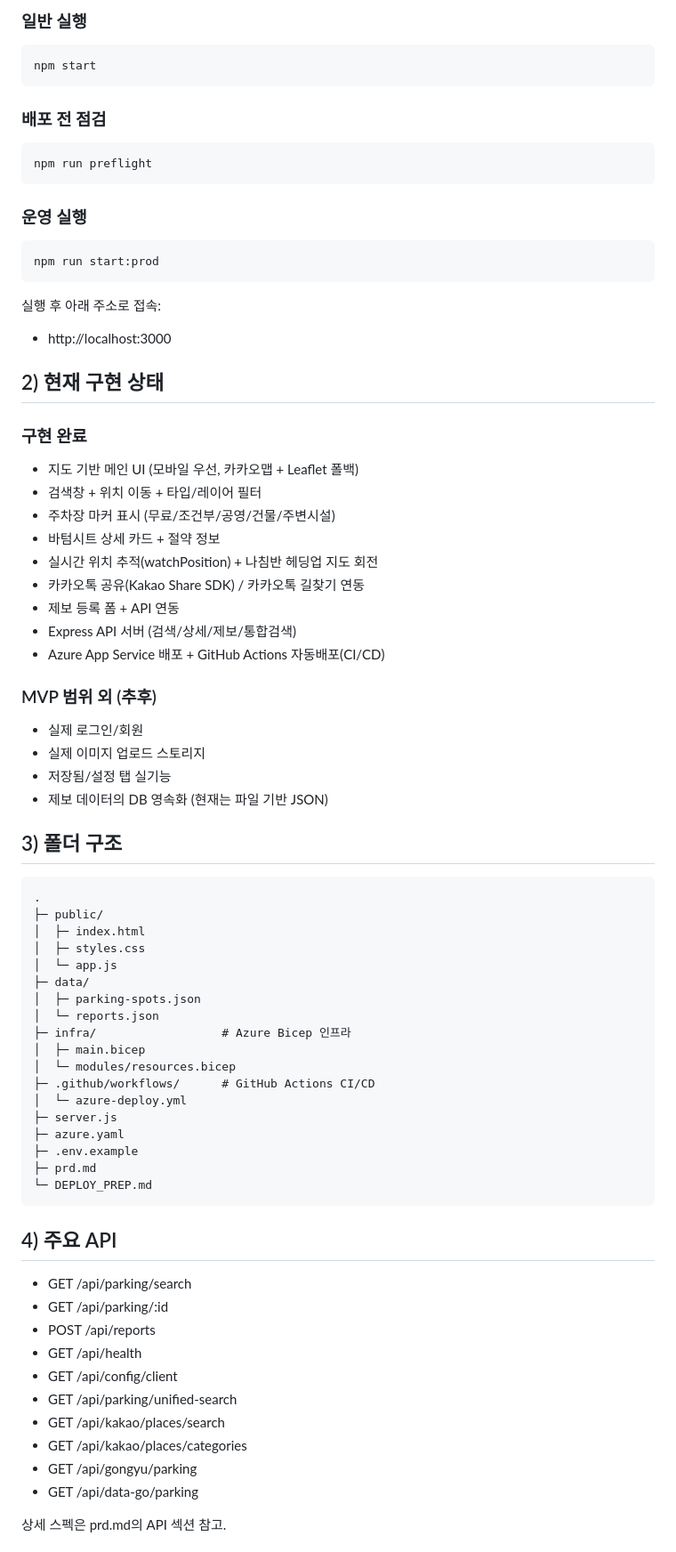
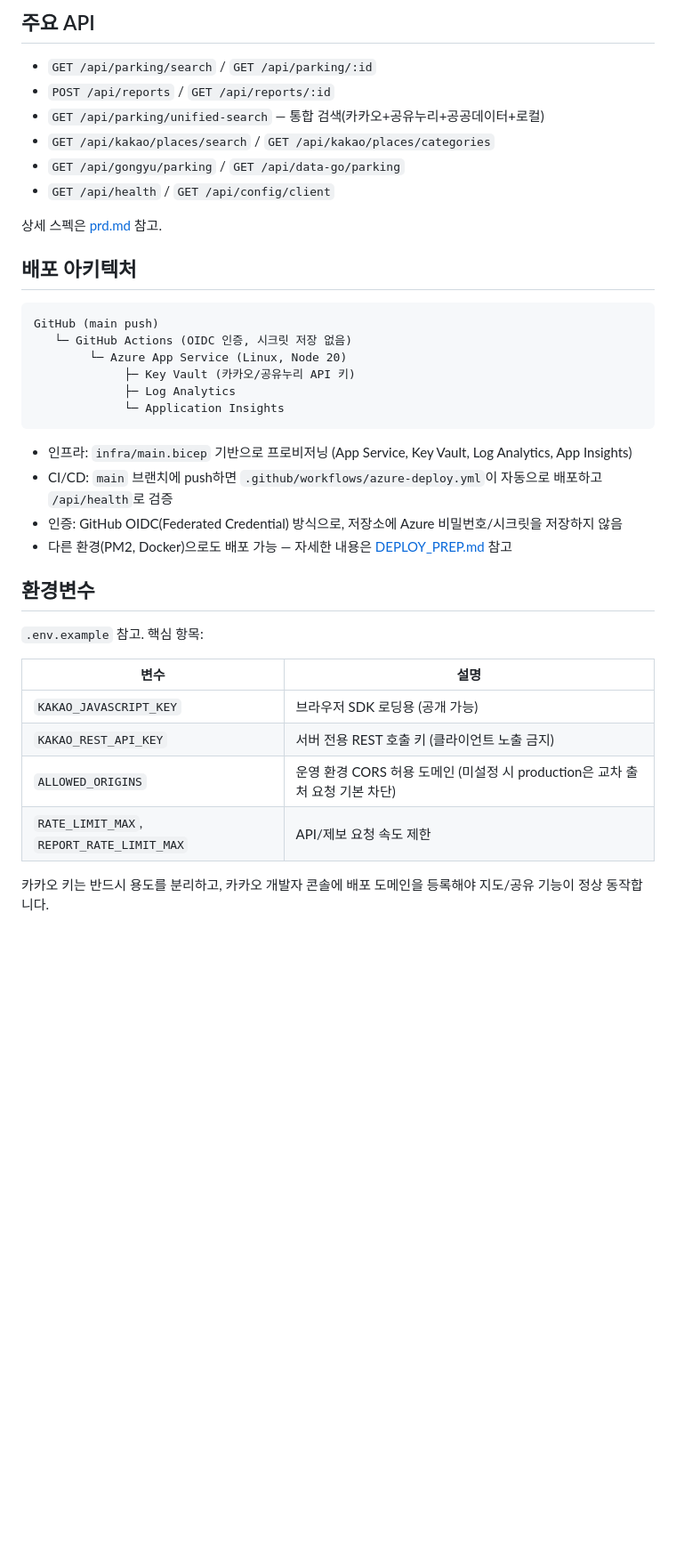
Before and after one commit to baekjungi/Kkul-Parking, a Markdown page: README.md, the part around one of its changes. Shown at 89% size. GitHub-like rendering; blank space fills up the shorter version.

Commit message:
docs: restructure README as portfolio-style project intro

````diff
--- a/README.md
+++ b/README.md
@@ -31,75 +63,41 @@ npm run dev
 ```
 
-### 일반 실행
-```bash
-npm start
+## 주요 API
+- `GET /api/parking/search` / `GET /api/parking/:id`
+- `POST /api/reports` / `GET /api/reports/:id`
+- `GET /api/parking/unified-search` — 통합 검색(카카오+공유누리+공공데이터+로컬)
+- `GET /api/kakao/places/search` / `GET /api/kakao/places/categories`
+- `GET /api/gongyu/parking` / `GET /api/data-go/parking`
+- `GET /api/health` / `GET /api/config/client`
+
+상세 스펙은 [prd.md](prd.md) 참고.
+
+## 배포 아키텍처
+
+```
+GitHub (main push)
+   └─ GitHub Actions (OIDC 인증, 시크릿 저장 없음)
+        └─ Azure App Service (Linux, Node 20)
+             ├─ Key Vault (카카오/공유누리 API 키)
+             ├─ Log Analytics
+             └─ Application Insights
 ```
 
-### 배포 전 점검
-```bash
-npm run preflight
-```
+- 인프라: `infra/main.bicep` 기반으로 프로비저닝 (App Service, Key Vault, Log Analytics, App Insights)
+- CI/CD: `main` 브랜치에 push하면 `.github/workflows/azure-deploy.yml`이 자동으로 배포하고 `/api/health`로 검증
+- 인증: GitHub OIDC(Federated Credential) 방식으로, 저장소에 Azure 비밀번호/시크릿을 저장하지 않음
+- 다른 환경(PM2, Docker)으로도 배포 가능 — 자세한 내용은 [DEPLOY_PREP.md](DEPLOY_PREP.md) 참고
 
-### 운영 실행
-```bash
-npm run start:prod
-```
+## 환경변수
 
-실행 후 아래 주소로 접속:
-- http://localhost:3000
+`.env.example` 참고. 핵심 항목:
 
-## 2) 현재 구현 상태
+| 변수 | 설명 |
+|---|---|
+| `KAKAO_JAVASCRIPT_KEY` | 브라우저 SDK 로딩용 (공개 가능) |
+| `KAKAO_REST_API_KEY` | 서버 전용 REST 호출 키 (클라이언트 노출 금지) |
+| `ALLOWED_ORIGINS` | 운영 환경 CORS 허용 도메인 (미설정 시 production은 교차 출처 요청 기본 차단) |
+| `RATE_LIMIT_MAX`, `REPORT_RATE_LIMIT_MAX` | API/제보 요청 속도 제한 |
 
-### 구현 완료
-- 지도 기반 메인 UI (모바일 우선, 카카오맵 + Leaflet 폴백)
-- 검색창 + 위치 이동 + 타입/레이어 필터
-- 주차장 마커 표시 (무료/조건부/공영/건물/주변시설)
-- 바텀시트 상세 카드 + 절약 정보
-- 실시간 위치 추적(watchPosition) + 나침반 헤딩업 지도 회전
-- 카카오톡 공유(Kakao Share SDK) / 카카오톡 길찾기 연동
-- 제보 등록 폼 + API 연동
-- Express API 서버 (검색/상세/제보/통합검색)
-- Azure App Service 배포 + GitHub Actions 자동배포(CI/CD)
+카카오 키는 반드시 용도를 분리하고, 카카오 개발자 콘솔에 배포 도메인을 등록해야 지도/공유 기능이 정상 동작합니다.
 
-### MVP 범위 외 (추후)
-- 실제 로그인/회원
-- 실제 이미지 업로드 스토리지
-- 저장됨/설정 탭 실기능
-- 제보 데이터의 DB 영속화 (현재는 파일 기반 JSON)
-
-## 3) 폴더 구조
-```text
-.
-├─ public/
-│  ├─ index.html
-│  ├─ styles.css
-│  └─ app.js
-├─ data/
-│  ├─ parking-spots.json
-│  └─ reports.json
-├─ infra/                  # Azure Bicep 인프라
-│  ├─ main.bicep
-│  └─ modules/resources.bicep
-├─ .github/workflows/      # GitHub Actions CI/CD
-│  └─ azure-deploy.yml
-├─ server.js
-├─ azure.yaml
-├─ .env.example
-├─ prd.md
-└─ DEPLOY_PREP.md
-```
-
-## 4) 주요 API
-- GET /api/parking/search
-- GET /api/parking/:id
-- POST /api/reports
-- GET /api/health
-- GET /api/config/client
-- GET /api/parking/unified-search
-- GET /api/kakao/places/search
-- GET /api/kakao/places/categories
-- GET /api/gongyu/parking
-- GET /api/data-go/parking
-
-상세 스펙은 prd.md의 API 섹션 참고.
-
````
Also changed, not shown: other parts of README.md (+57 -77 lines).
